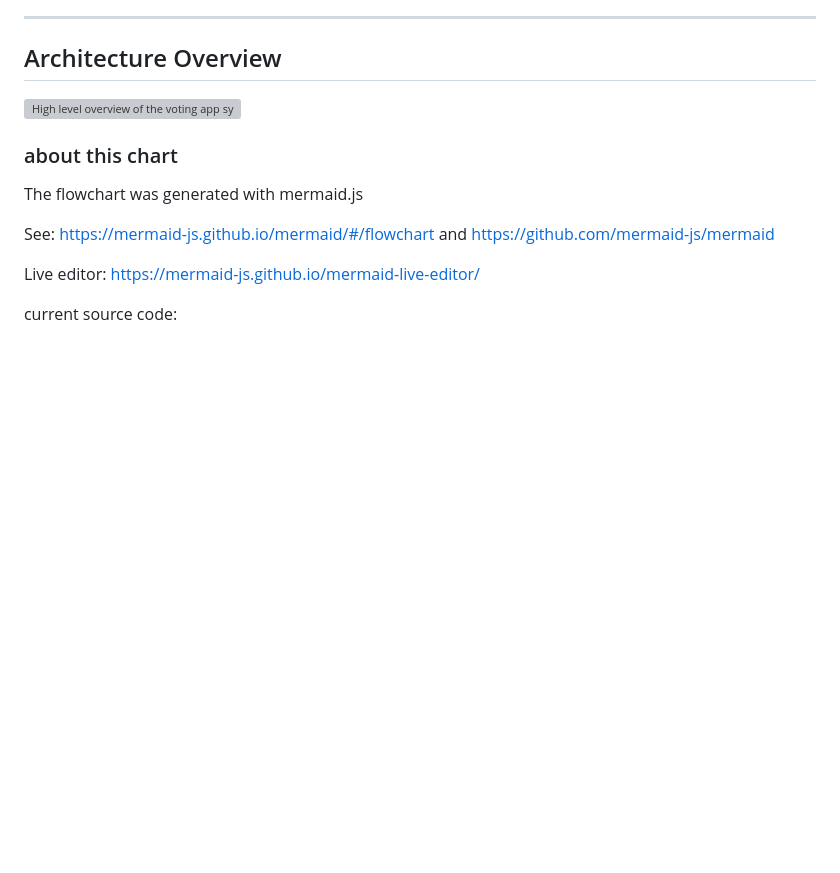
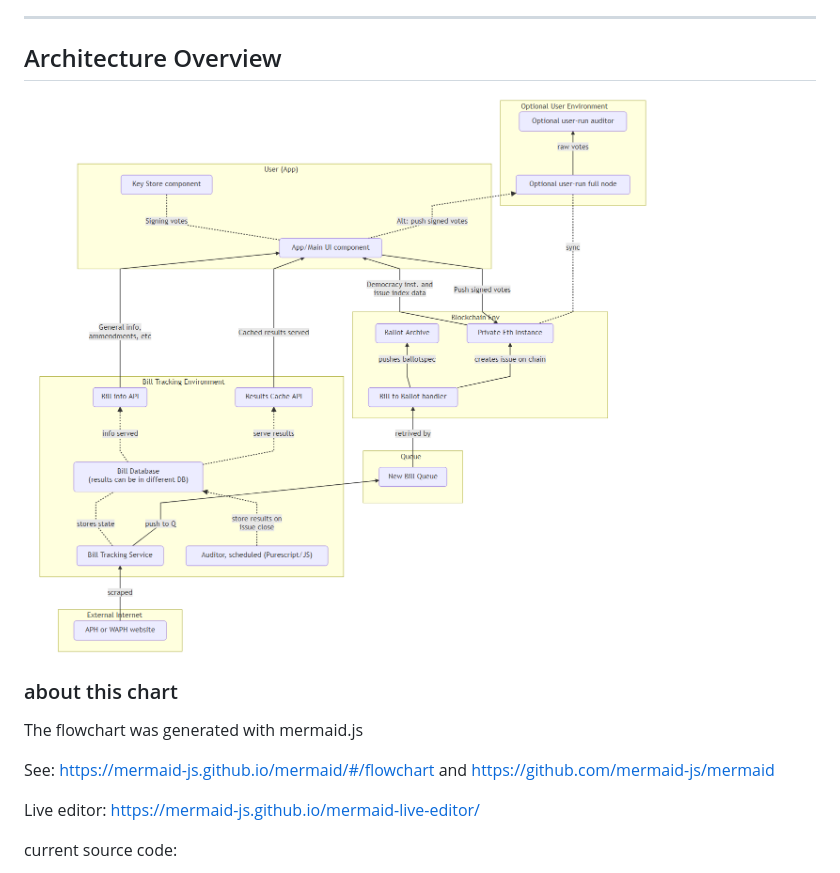
Before and after one commit to voteflux/digipol, a Markdown page: README.md, the part around the change. GitHub-like rendering; pictures changed too: docs/images/voting-app-system.png (added); blank space fills up the shorter version; grey boxes are pictures that could not be loaded.

Commit message:
use png instead - svg rendering issues

```diff
--- a/README.md
+++ b/README.md
@@ -124,7 +124,7 @@ And Run `flutter run -d chrome` in the project dir.
 
 ## Architecture Overview
 
-![High level overview of the voting app system](docs/images/voting-app-system-flowchart.svg)
+![High level overview of the voting app system](docs/images/voting-app-system.png)
 
 <!-- can't put  mermaid.js code straight in an HTML comment because
 it uses the closing tag in its syntax. And can't display:none it apparently :/
```
